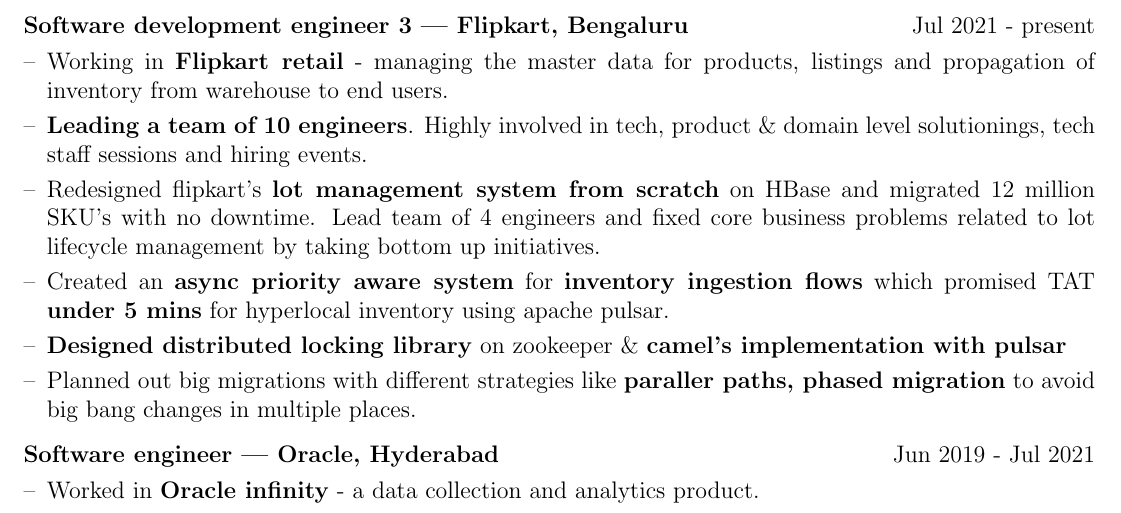
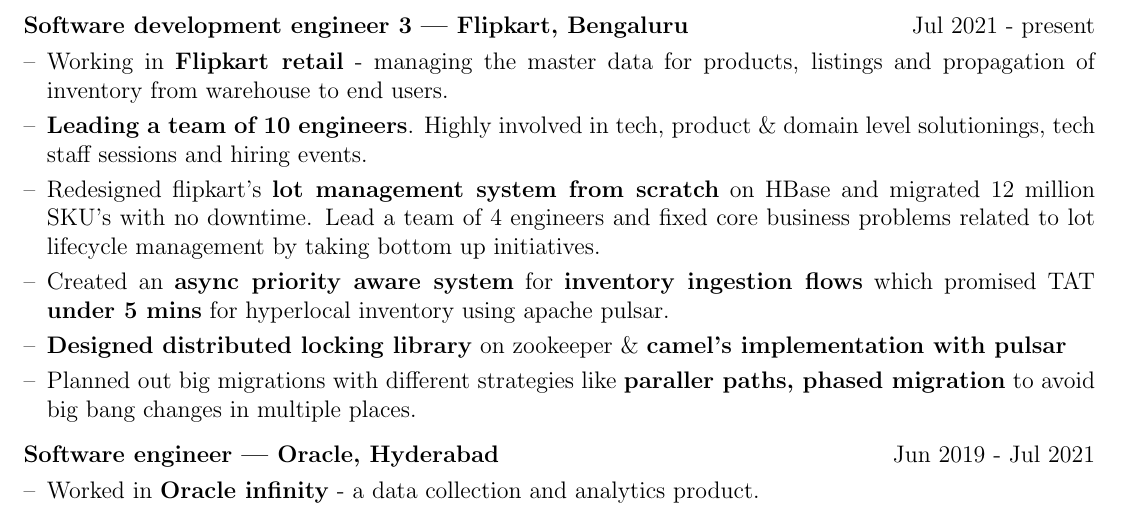
Before and after one commit to asharma-97/resume, a LaTeX CV (cv.tex): part of the page, cut so that both start at the same text. Compiled offline with pdfLaTeX.

Commit message:
Update cv.tex

```diff
--- a/cv.tex
+++ b/cv.tex
@@ -114,7 +114,7 @@
     \begin{itemize}[nosep,after=\strut, leftmargin=1em, itemsep=3pt]
         \item[--] Working in \textbf{Flipkart retail} - managing the master data for products, listings and propagation of inventory from warehouse to end users.
         \item[--] \textbf{Leading a team of 10 engineers}. Highly involved in tech, product \& domain level solutionings, tech staff sessions and hiring events.
-        \item[--] Redesigned flipkart's \textbf{lot management system from scratch} on HBase and migrated 12 million SKU's with no downtime. Lead team of 4 engineers and fixed core business problems related to lot lifecycle management by taking bottom up initiatives.
+        \item[--] Redesigned flipkart's \textbf{lot management system from scratch} on HBase and migrated 12 million SKU's with no downtime. Lead a team of 4 engineers and fixed core business problems related to lot lifecycle management by taking bottom up initiatives.
         \item[--] Created an \textbf{async priority aware system} for \textbf{inventory ingestion flows} which promised TAT \textbf{under 5 mins} for hyperlocal inventory using apache pulsar.
         \item[--] \textbf{Designed distributed locking library} on zookeeper \& \textbf{camel's implementation with pulsar}
         \item[--] Planned out big migrations with different strategies like \textbf{paraller paths, phased migration} to avoid big bang changes in multiple places.
```
